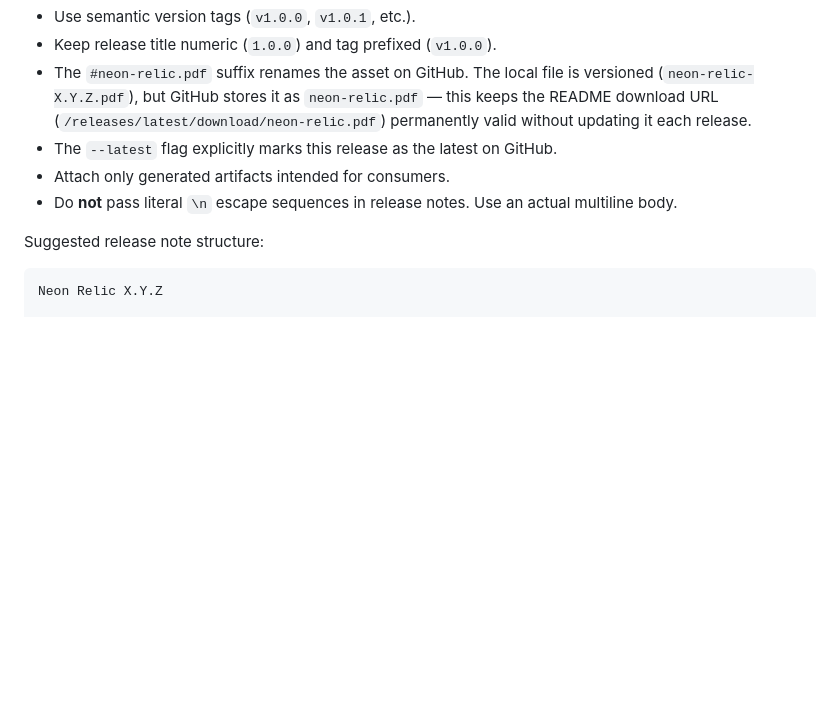
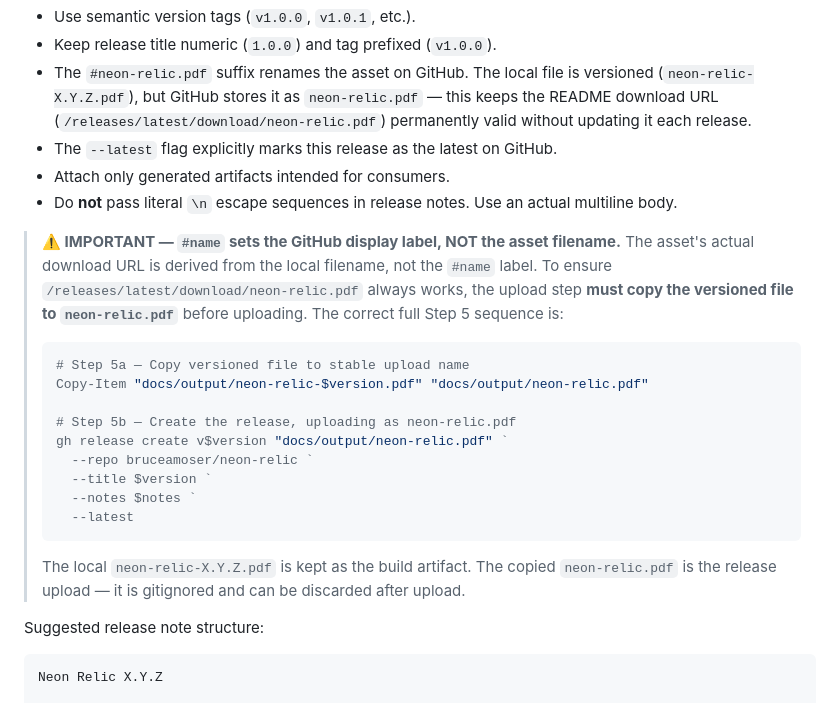
Before and after one commit to bruceamoser/neon-relic, a Markdown page: CONTRIBUTING.md, the part around the change. GitHub-like rendering; blank space fills up the shorter version.

Commit message:
docs: fix release upload procedure — copy to neon-relic.pdf before uploading

````diff
--- a/CONTRIBUTING.md
+++ b/CONTRIBUTING.md
@@ -529,6 +529,22 @@ Notes:
 - Attach only generated artifacts intended for consumers.
 - Do **not** pass literal `\n` escape sequences in release notes. Use an actual multiline body.
 
+> **⚠️ IMPORTANT — `#name` sets the GitHub display label, NOT the asset filename.** The asset's actual download URL is derived from the local filename, not the `#name` label. To ensure `/releases/latest/download/neon-relic.pdf` always works, the upload step **must copy the versioned file to `neon-relic.pdf`** before uploading. The correct full Step 5 sequence is:
+>
+> ```powershell
+> # Step 5a — Copy versioned file to stable upload name
+> Copy-Item "docs/output/neon-relic-$version.pdf" "docs/output/neon-relic.pdf"
+>
+> # Step 5b — Create the release, uploading as neon-relic.pdf
+> gh release create v$version "docs/output/neon-relic.pdf" `
+>   --repo bruceamoser/neon-relic `
+>   --title $version `
+>   --notes $notes `
+>   --latest
+> ```
+>
+> The local `neon-relic-X.Y.Z.pdf` is kept as the build artifact. The copied `neon-relic.pdf` is the release upload — it is gitignored and can be discarded after upload.
+
 Suggested release note structure:
 
 ```text
````
